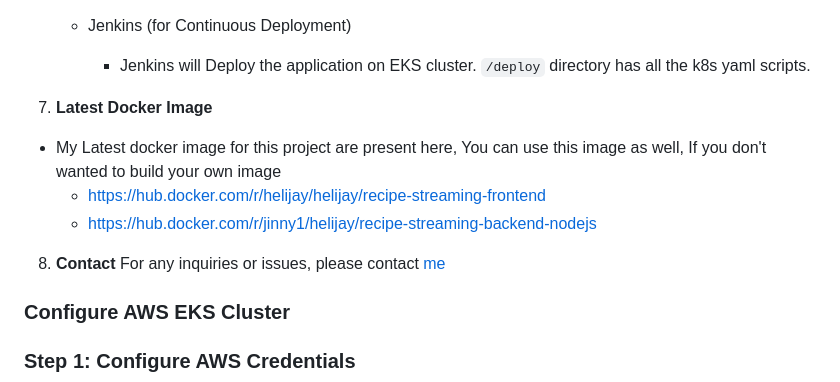
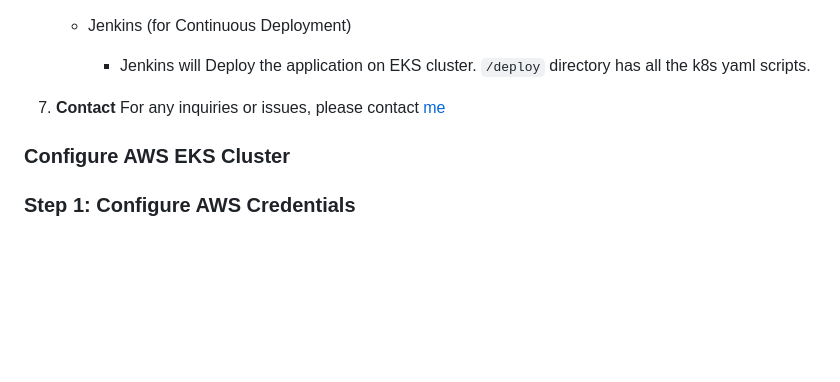
Before and after one commit to helithjay/Food-Recipe-Hub-App-DevOps-, a Markdown page: README.md, the part around the change. Rendered like a GitHub page; blank space fills up the shorter version.

```diff
--- a/README.md
+++ b/README.md
@@ -106,13 +106,9 @@ The project follows a multi-container Docker architecture consisting of three ma
 
         - Jenkins will Deploy the application on EKS cluster. `/deploy` directory has all the k8s yaml scripts.
 
-7. **Latest Docker Image**
-- My Latest docker image for this project are present here, You can use this image as well, If you don't wanted to build your own image
-    - https://hub.docker.com/r/helijay/helijay/recipe-streaming-frontend
-    - https://hub.docker.com/r/jinny1/helijay/recipe-streaming-backend-nodejs
 
 
-8. **Contact**
+7. **Contact**
     For any inquiries or issues, please contact [me](https://www.linkedin.com/in/helith-jayasuriya/)
 
 
```
